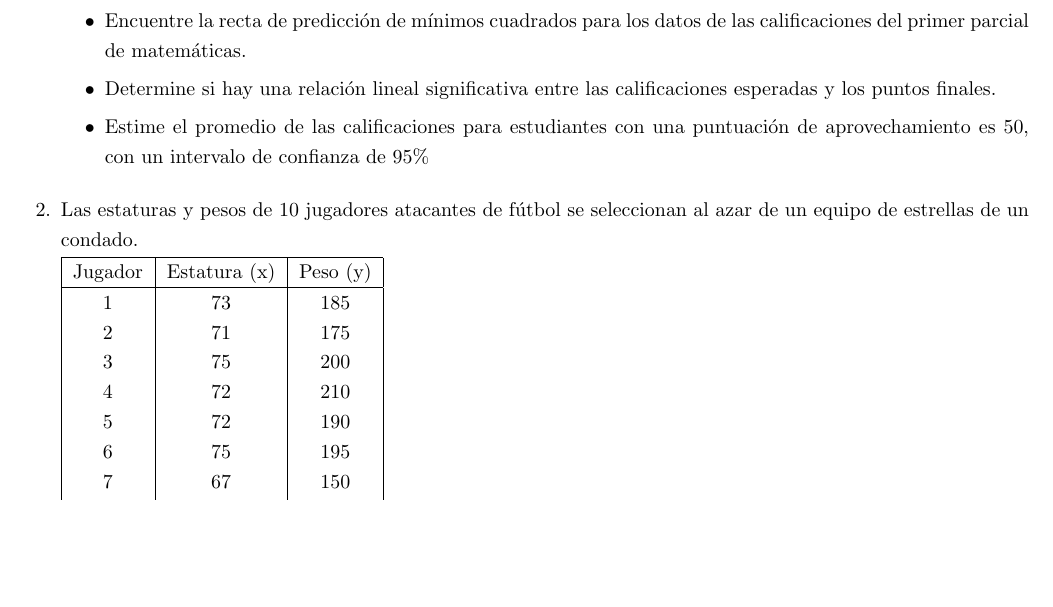
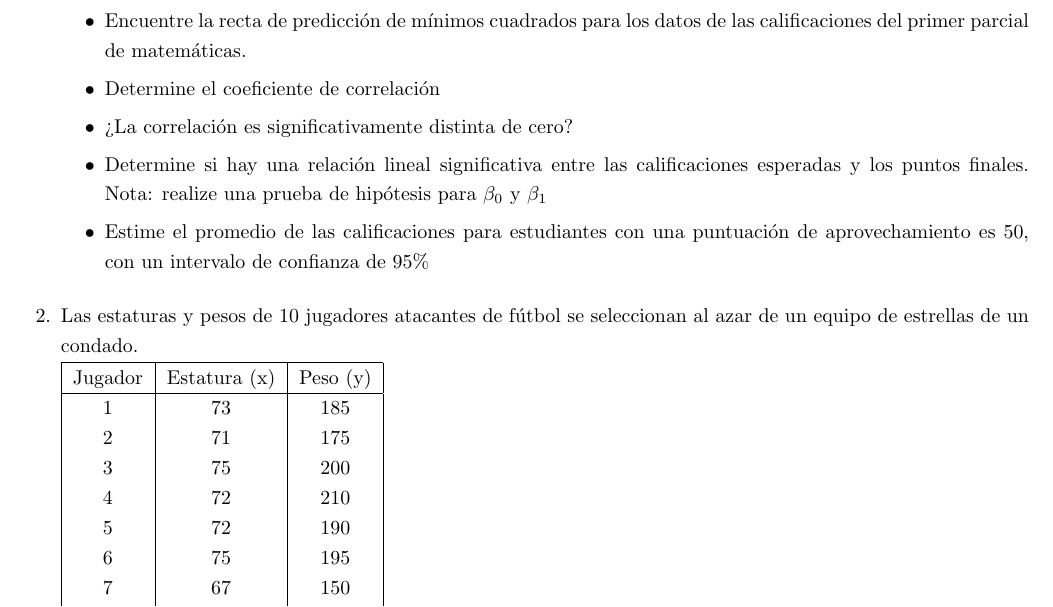
Before and after one commit to savrgg/class_ITAM_metodos, a LaTeX problem sheet (assignments/Assignment-02-O22-.tex): part of page 1 of 2, cut so that both start at the same text, the shorter picture padded with empty space. Compiled offline with pdfLaTeX.

Commit message:
Correcciones tarea 2

```diff
--- a/assignments/Assignment-02-O22-.tex
+++ b/assignments/Assignment-02-O22-.tex
@@ -37,7 +37,9 @@ Estudiante & Calificación esperada del examen de matemáticas & Puntos finales
 
 \begin{itemize}
   \item Encuentre la recta de predicción de mínimos cuadrados para los datos de las calificaciones del primer parcial de matemáticas.
-  \item Determine si hay una relación lineal significativa entre las calificaciones esperadas y los puntos finales.
+  \item Determine el coeficiente de correlación
+   \item  ¿La correlación es significativamente distinta de cero?
+  \item Determine si hay una relación lineal significativa entre las calificaciones esperadas y los puntos finales. Nota: realize una prueba de hipótesis para $\beta_0$ y $\beta_1$ % poner para bo y b1
   \item Estime el promedio de las calificaciones para estudiantes con una  puntuación de aprovechamiento es 50, con un intervalo de confianza de 95\%
 \end{itemize}
 
```
Also changed, not shown: assignments/Assignment-02-O22-.pdf, assignments/Assignment-02-O22-.tex (1 more changed lines).
